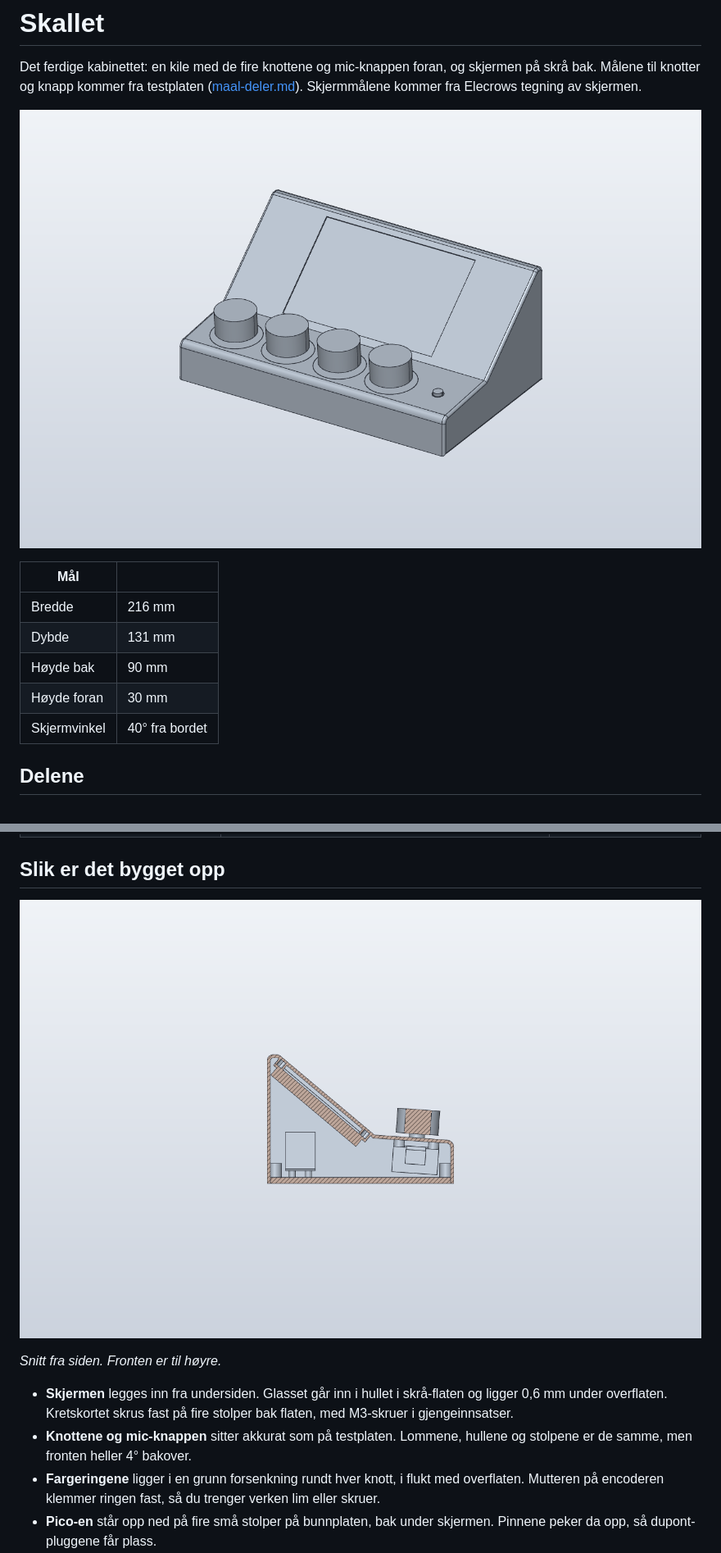
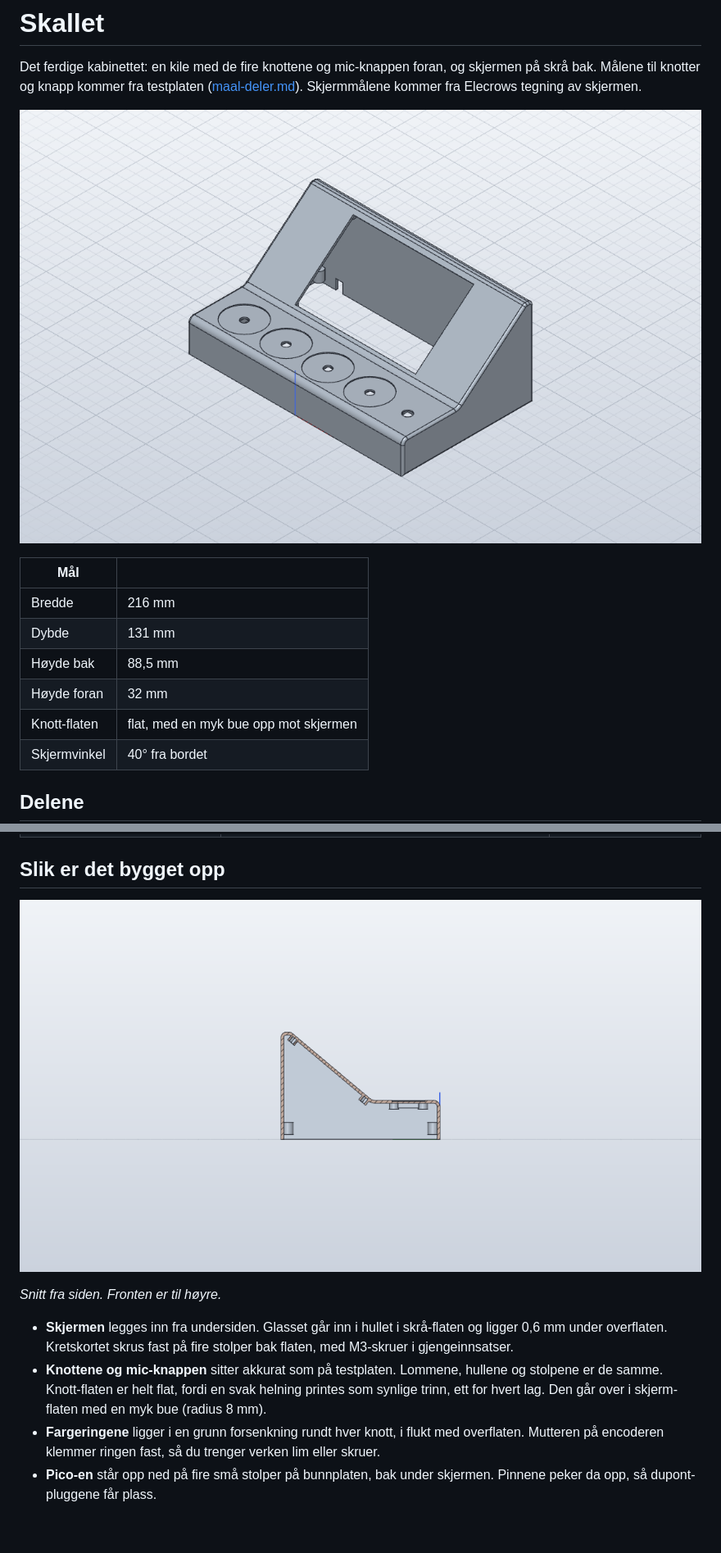
Before and after one commit to LostV/diy-sound-mixer, a Markdown page: docs/skall.md, 2 parts joined by grey strips. Shown at 82% size. GitHub-like rendering; pictures changed too: docs/skall-snitt.png, docs/skall.png; blank space fills up the shorter version.

```diff
--- a/docs/skall.md
+++ b/docs/skall.md
@@ -8,8 +8,9 @@ Det ferdige kabinettet: en kile med de fire knottene og mic-knappen foran, og sk
 |-----|---|
 | Bredde | 216 mm |
 | Dybde | 131 mm |
-| Høyde bak | 90 mm |
-| Høyde foran | 30 mm |
+| Høyde bak | 88,5 mm |
+| Høyde foran | 32 mm |
+| Knott-flaten | flat, med en myk bue opp mot skjermen |
 | Skjermvinkel | 40° fra bordet |
 
 ## Delene
@@ -32,7 +33,7 @@ I mappen `enclosure/shell/`:
 *Snitt fra siden. Fronten er til høyre.*
 
 - **Skjermen** legges inn fra undersiden. Glasset går inn i hullet i skrå-flaten og ligger 0,6 mm under overflaten. Kretskortet skrus fast på fire stolper bak flaten, med M3-skruer i gjengeinnsatser.
-- **Knottene og mic-knappen** sitter akkurat som på testplaten. Lommene, hullene og stolpene er de samme, men fronten heller 4° bakover.
+- **Knottene og mic-knappen** sitter akkurat som på testplaten. Lommene, hullene og stolpene er de samme. Knott-flaten er helt flat, fordi en svak helning printes som synlige trinn, ett for hvert lag. Den går over i skjerm-flaten med en myk bue (radius 8 mm).
 - **Fargeringene** ligger i en grunn forsenkning rundt hver knott, i flukt med overflaten. Mutteren på encoderen klemmer ringen fast, så du trenger verken lim eller skruer.
 - **Pico-en** står opp ned på fire små stolper på bunnplaten, bak under skjermen. Pinnene peker da opp, så dupont-pluggene får plass.
 - **To spor i bakveggen** slipper ut kablene: USB-C fra skjermen til venstre, USB fra Pico-en til høyre. Kablene legges i sporene før bunnplaten skrus på.
```
Also changed, not shown: 8 other files.
